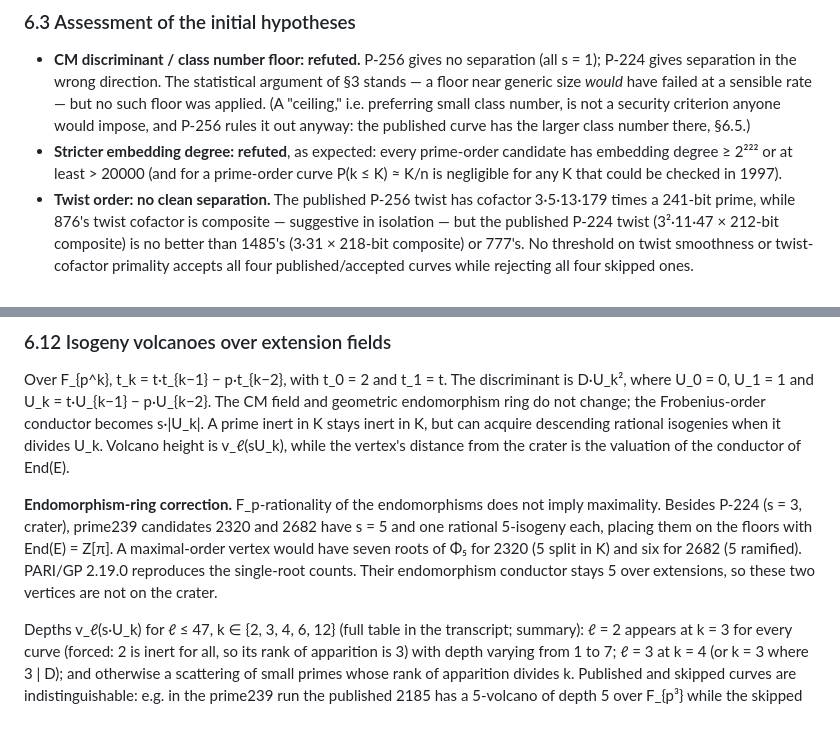
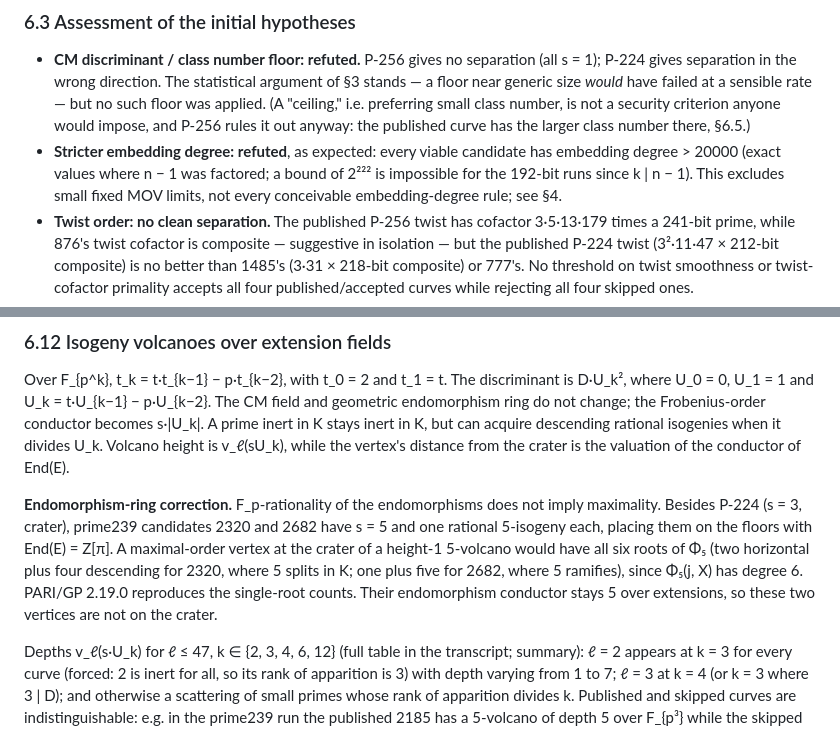
Before and after one commit to shumow/ECDSA-Origins-Revealed-Followup, a Markdown page: notes/cm-hypothesis.md, 2 parts joined by grey strips. Drawn GitHub-style.

Commit message:
Review notes: fix Φ₅ root count (six, not seven) and stale ≥2²²² embedding-degree claim
Co-Authored-By: Claude Fable 5.1 <noreply@anthropic.com>
Claude-Session: https://claude.ai/code/session_01H3AqBf94rv1VCCfV1Ra1MY

```diff
--- a/notes/cm-hypothesis.md
+++ b/notes/cm-hypothesis.md
@@ -197,7 +197,7 @@ Among all 1161 counted candidates, 43.3% have s ≥ 3.
 ### 6.3 Assessment of the initial hypotheses
 
 - **CM discriminant / class number floor: refuted.** P-256 gives no separation (all s = 1); P-224 gives separation in the wrong direction. The statistical argument of §3 stands — a floor near generic size *would* have failed at a sensible rate — but no such floor was applied. (A "ceiling," i.e. preferring small class number, is not a security criterion anyone would impose, and P-256 rules it out anyway: the published curve has the larger class number there, §6.5.)
-- **Stricter embedding degree: refuted**, as expected: every prime-order candidate has embedding degree ≥ 2²²² or at least > 20000 (and for a prime-order curve P(k ≤ K) ≈ K/n is negligible for any K that could be checked in 1997).
+- **Stricter embedding degree: refuted**, as expected: every viable candidate has embedding degree > 20000 (exact values where n − 1 was factored; a bound of 2²²² is impossible for the 192-bit runs since k | n − 1). This excludes small fixed MOV limits, not every conceivable embedding-degree rule; see §4.
 - **Twist order: no clean separation.** The published P-256 twist has cofactor 3·5·13·179 times a 241-bit prime, while 876's twist cofactor is composite — suggestive in isolation — but the published P-224 twist (3²·11·47 × 212-bit composite) is no better than 1485's (3·31 × 218-bit composite) or 777's. No threshold on twist smoothness or twist-cofactor primality accepts all four published/accepted curves while rejecting all four skipped ones.
 - **Class number with L(1,χ), n ± 1 smoothness, isogeny structure (over F_p and extensions), short-x points, low-byte x bitmaps, gcd(p ± 1, n ± 1):** see §6.5–6.16; none separates the groups.
 - **Simple congruences** on t, n, and b (mod 2, 3, 4, 5, 8; b < p/2; (n−1)/2 prime) do not separate accepted from skipped either.
@@ -307,7 +307,7 @@ These tests exclude the listed fixed-block models, not general variable-consumpt
 
 Over F_{p^k}, t_k = t·t_{k−1} − p·t_{k−2}, with t_0 = 2 and t_1 = t. The discriminant is D·U_k², where U_0 = 0, U_1 = 1 and U_k = t·U_{k−1} − p·U_{k−2}. The CM field and geometric endomorphism ring do not change; the Frobenius-order conductor becomes s·|U_k|. A prime inert in K stays inert in K, but can acquire descending rational isogenies when it divides U_k. Volcano height is v_ℓ(sU_k), while the vertex's distance from the crater is the valuation of the conductor of End(E).
 
-**Endomorphism-ring correction.** F_p-rationality of the endomorphisms does not imply maximality. Besides P-224 (s = 3, crater), prime239 candidates 2320 and 2682 have s = 5 and one rational 5-isogeny each, placing them on the floors with End(E) = Z[π]. A maximal-order vertex would have seven roots of Φ₅ for 2320 (5 split in K) and six for 2682 (5 ramified). PARI/GP 2.19.0 reproduces the single-root counts. Their endomorphism conductor stays 5 over extensions, so these two vertices are not on the crater.
+**Endomorphism-ring correction.** F_p-rationality of the endomorphisms does not imply maximality. Besides P-224 (s = 3, crater), prime239 candidates 2320 and 2682 have s = 5 and one rational 5-isogeny each, placing them on the floors with End(E) = Z[π]. A maximal-order vertex at the crater of a height-1 5-volcano would have all six roots of Φ₅ (two horizontal plus four descending for 2320, where 5 splits in K; one plus five for 2682, where 5 ramifies), since Φ₅(j, X) has degree 6. PARI/GP 2.19.0 reproduces the single-root counts. Their endomorphism conductor stays 5 over extensions, so these two vertices are not on the crater.
 
 Depths v_ℓ(s·U_k) for ℓ ≤ 47, k ∈ {2, 3, 4, 6, 12} (full table in the transcript; summary): ℓ = 2 appears at k = 3 for every curve (forced: 2 is inert for all, so its rank of apparition is 3) with depth varying from 1 to 7; ℓ = 3 at k = 4 (or k = 3 where 3 | D); and otherwise a scattering of small primes whose rank of apparition divides k. Published and skipped curves are indistinguishable: e.g. in the prime239 run the published 2185 has a 5-volcano of depth 5 over F_{p³} while the skipped 36 has depth 2 and the published 3048 depth 0; in P-224 the skipped 777 has a 2-volcano of depth 7 over F_{p³} against depth 3 for the published 7026. No level k ≤ 12 and no ℓ ≤ 47 separates the groups.
 
```
